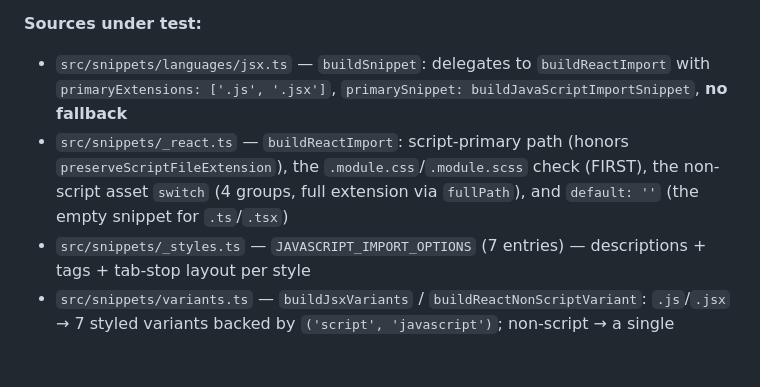
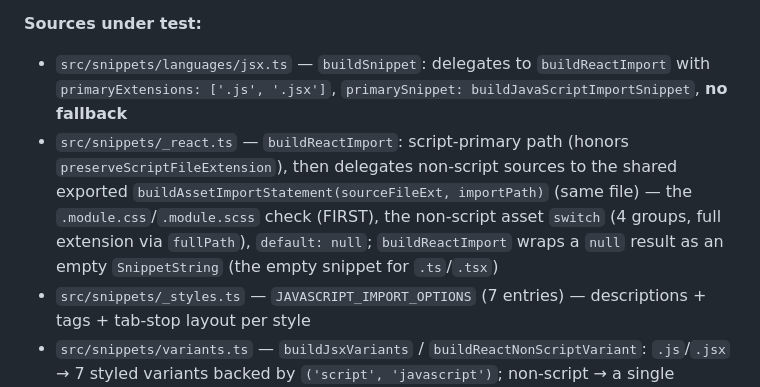
Before and after one commit to ElecTreeFrying/auto-import-relative-path, a Markdown page: qa.new/checklists/jsx.md, the part around the change. GitHub-like rendering; blank space fills up the shorter version.

```diff
--- a/qa.new/checklists/jsx.md
+++ b/qa.new/checklists/jsx.md
@@ -7,7 +7,7 @@ JSX-specific manual QA: accept-all gating, the two-arm style model (7 script sty
 **Sources under test:**
 
 - `src/snippets/languages/jsx.ts` — `buildSnippet`: delegates to `buildReactImport` with `primaryExtensions: ['.js', '.jsx']`, `primarySnippet: buildJavaScriptImportSnippet`, **no fallback**
-- `src/snippets/_react.ts` — `buildReactImport`: script-primary path (honors `preserveScriptFileExtension`), the `.module.css`/`.module.scss` check (FIRST), the non-script asset `switch` (4 groups, full extension via `fullPath`), and `default: ''` (the empty snippet for `.ts`/`.tsx`)
+- `src/snippets/_react.ts` — `buildReactImport`: script-primary path (honors `preserveScriptFileExtension`), then delegates non-script sources to the shared exported `buildAssetImportStatement(sourceFileExt, importPath)` (same file) — the `.module.css`/`.module.scss` check (FIRST), the non-script asset `switch` (4 groups, full extension via `fullPath`), `default: null`; `buildReactImport` wraps a `null` result as an empty `SnippetString` (the empty snippet for `.ts`/`.tsx`)
 - `src/snippets/_styles.ts` — `JAVASCRIPT_IMPORT_OPTIONS` (7 entries) — descriptions + tags + tab-stop layout per style
 - `src/snippets/variants.ts` — `buildJsxVariants` / `buildReactNonScriptVariant`: `.js`/`.jsx` → 7 styled variants backed by `('script', 'javascript')`; non-script → a single hardcoded variant (no `setting`); `.ts`/`.tsx` → `[]`
 - `src/gating.ts` — `isPairSupported`: `.jsx ∈ CROSS_IMPORT_DESTINATIONS` → accepts every source (the empty `.ts`/`.tsx` case is caught downstream by the empty-snippet guard, not here)
```
Also changed, not shown: qa.new/checklists/scss.md (+1 -1 lines).
